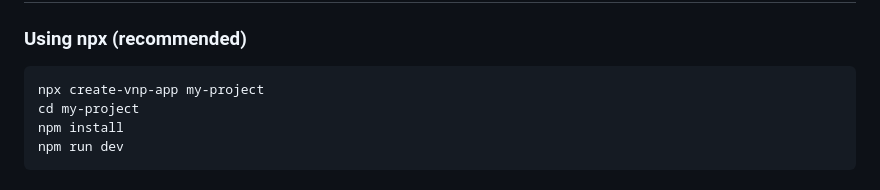
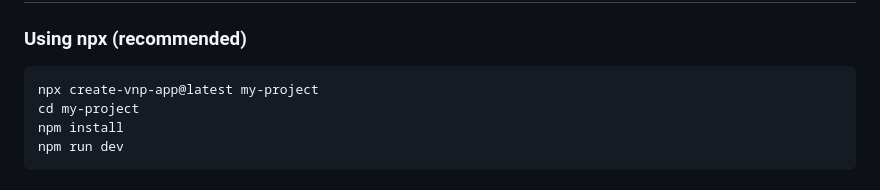
Before and after one commit to CDitfort/vnp_stack, a Markdown page: README.md, the part around the change. Rendered like a GitHub page.

Commit message:
updated install method to ensure latest version is installed

````diff
--- a/README.md
+++ b/README.md
@@ -55,7 +55,7 @@ src/
 ### Using npx (recommended)
 
 ```bash
-npx create-vnp-app my-project
+npx create-vnp-app@latest my-project
 cd my-project
 npm install
 npm run dev
````
